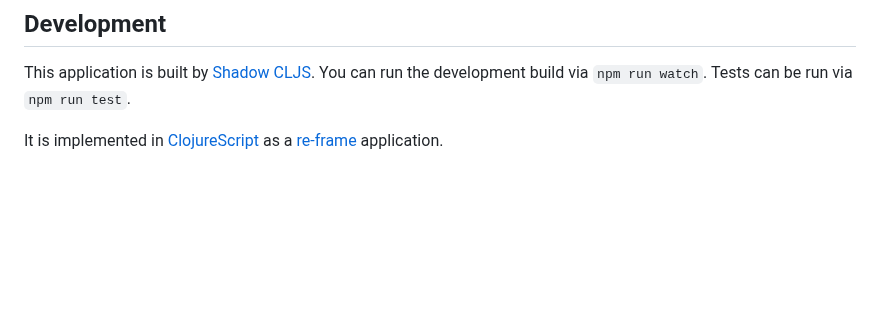
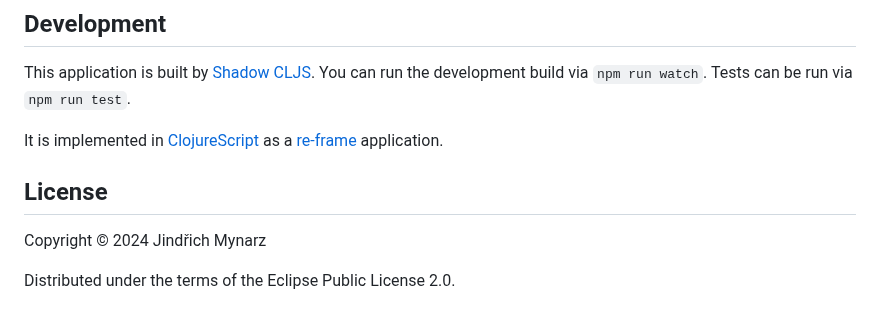
Before and after one commit to jindrichmynarz/dataquiz, a Markdown page: README.md, the part around the change. GitHub-like rendering; blank space fills up the shorter version.

Commit message:
Mention license

```diff
--- a/README.md
+++ b/README.md
@@ -114,3 +114,9 @@ Apart from questions, you can include metadata describing the questions. Here is
 This application is built by [Shadow CLJS](https://shadow-cljs.github.io/docs/UsersGuide.html). You can run the development build via `npm run watch`. Tests can be run via `npm run test`.
 
 It is implemented in [ClojureScript](https://clojurescript.org) as a [re-frame](https://day8.github.io/re-frame/re-frame/) application.
+
+## License
+
+Copyright © 2024 Jindřich Mynarz
+
+Distributed under the terms of the Eclipse Public License 2.0.
```
